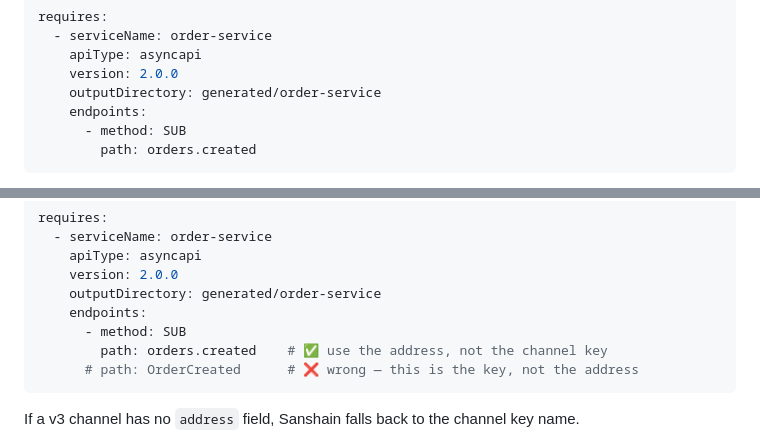
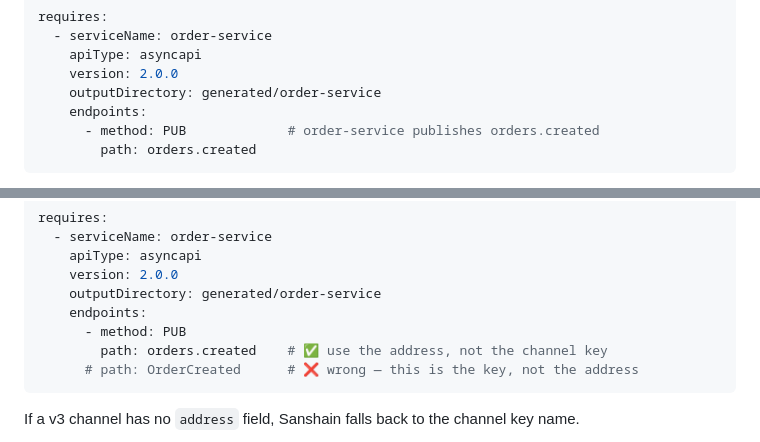
Before and after one commit to paxel/sanshain-service, a Markdown page: docs/sanshain-yaml.md, 2 parts joined by grey strips. GitHub-like rendering.

Commit message:
Require published channels with PUB in the AsyncAPI doc examples

````diff
--- a/docs/sanshain-yaml.md
+++ b/docs/sanshain-yaml.md
@@ -214,7 +214,7 @@ requires:
     version: 2.0.0
     outputDirectory: generated/order-service
     endpoints:
-      - method: SUB
+      - method: PUB             # order-service publishes orders.created
         path: orders.created
 ```
 
@@ -282,7 +282,7 @@ requires:
     version: 2.0.0
     outputDirectory: generated/order-service
     endpoints:
-      - method: SUB
+      - method: PUB
         path: orders.created    # ✅ use the address, not the channel key
       # path: OrderCreated      # ❌ wrong — this is the key, not the address
 ```
````
